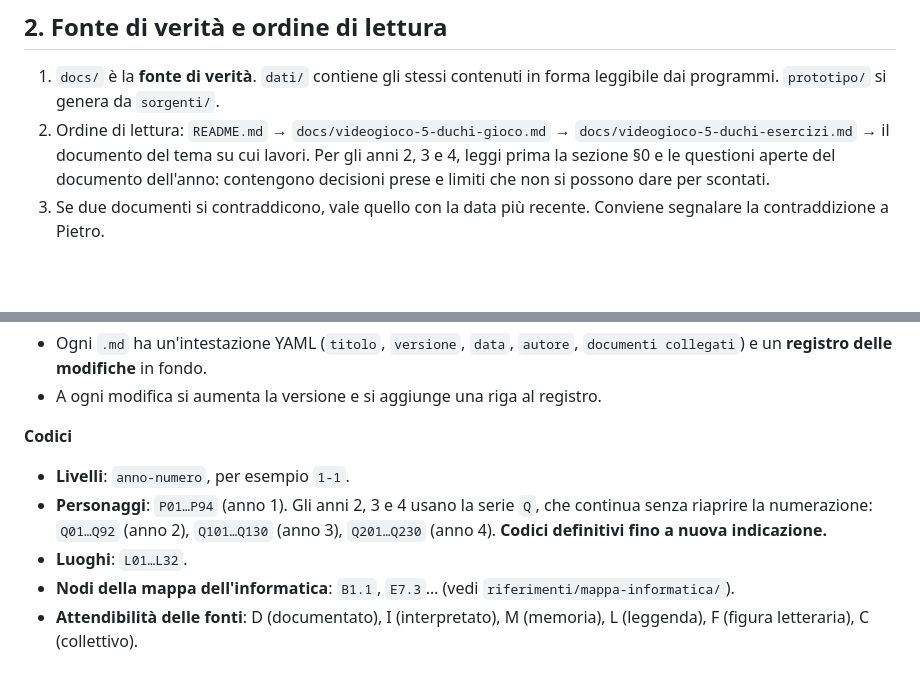
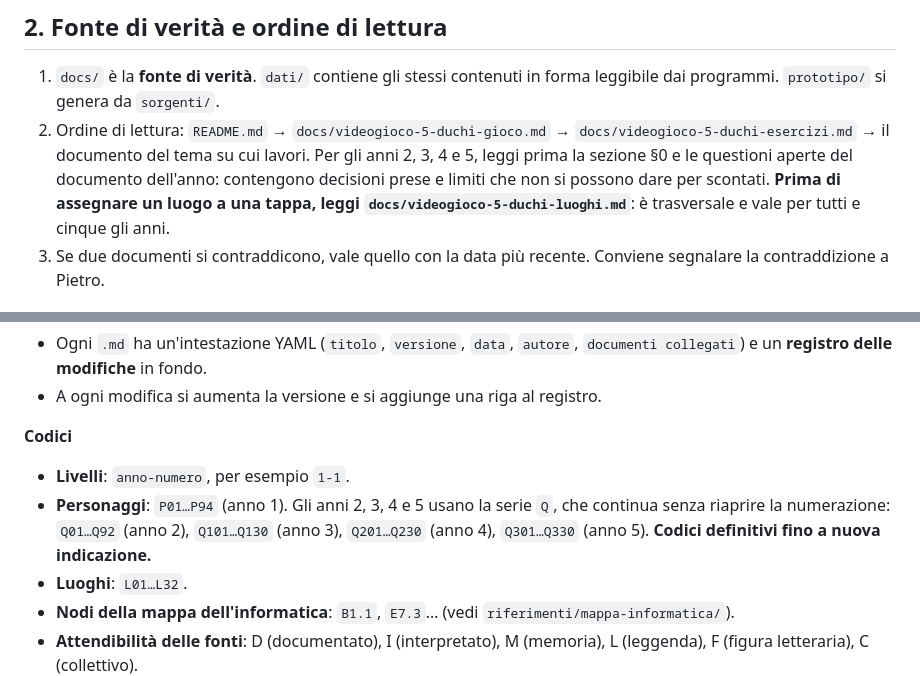
Before and after one commit to pietrofabbri/I-cinque-duchi, a Markdown page: AGENTS.md, 2 parts joined by grey strips. Rendered like a GitHub page; blank space fills up the shorter version.

```diff
--- a/AGENTS.md
+++ b/AGENTS.md
@@ -9,7 +9,7 @@ Questo file serve a chiunque riprenda il lavoro senza il contesto delle conversa
 ## 2. Fonte di verità e ordine di lettura
 
 1. `docs/` è la **fonte di verità**. `dati/` contiene gli stessi contenuti in forma leggibile dai programmi. `prototipo/` si genera da `sorgenti/`.
-2. Ordine di lettura: `README.md` → `docs/videogioco-5-duchi-gioco.md` → `docs/videogioco-5-duchi-esercizi.md` → il documento del tema su cui lavori. Per gli anni 2, 3 e 4, leggi prima la sezione §0 e le questioni aperte del documento dell'anno: contengono decisioni prese e limiti che non si possono dare per scontati.
+2. Ordine di lettura: `README.md` → `docs/videogioco-5-duchi-gioco.md` → `docs/videogioco-5-duchi-esercizi.md` → il documento del tema su cui lavori. Per gli anni 2, 3, 4 e 5, leggi prima la sezione §0 e le questioni aperte del documento dell'anno: contengono decisioni prese e limiti che non si possono dare per scontati. **Prima di assegnare un luogo a una tappa, leggi `docs/videogioco-5-duchi-luoghi.md`**: è trasversale e vale per tutti e cinque gli anni.
 3. Se due documenti si contraddicono, vale quello con la data più recente. Conviene segnalare la contraddizione a Pietro.
 
 ## 3. Decisioni di Pietro da rispettare (non cambiarle senza chiedere)
@@ -69,7 +89,7 @@ Questo file serve a chiunque riprenda il lavoro senza il contesto delle conversa
 
 **Codici**
 - **Livelli**: `anno-numero`, per esempio `1-1`.
-- **Personaggi**: `P01…P94` (anno 1). Gli anni 2, 3 e 4 usano la serie `Q`, che continua senza riaprire la numerazione: `Q01…Q92` (anno 2), `Q101…Q130` (anno 3), `Q201…Q230` (anno 4). **Codici definitivi fino a nuova indicazione.**
+- **Personaggi**: `P01…P94` (anno 1). Gli anni 2, 3, 4 e 5 usano la serie `Q`, che continua senza riaprire la numerazione: `Q01…Q92` (anno 2), `Q101…Q130` (anno 3), `Q201…Q230` (anno 4), `Q301…Q330` (anno 5). **Codici definitivi fino a nuova indicazione.**
 - **Luoghi**: `L01…L32`.
 - **Nodi della mappa dell'informatica**: `B1.1`, `E7.3`… (vedi `riferimenti/mappa-informatica/`).
 - **Attendibilità delle fonti**: D (documentato), I (interpretato), M (memoria), L (leggenda), F (figura letteraria), C (collettivo).
```
Also changed, not shown: other parts of AGENTS.md (+24 -0 lines).
